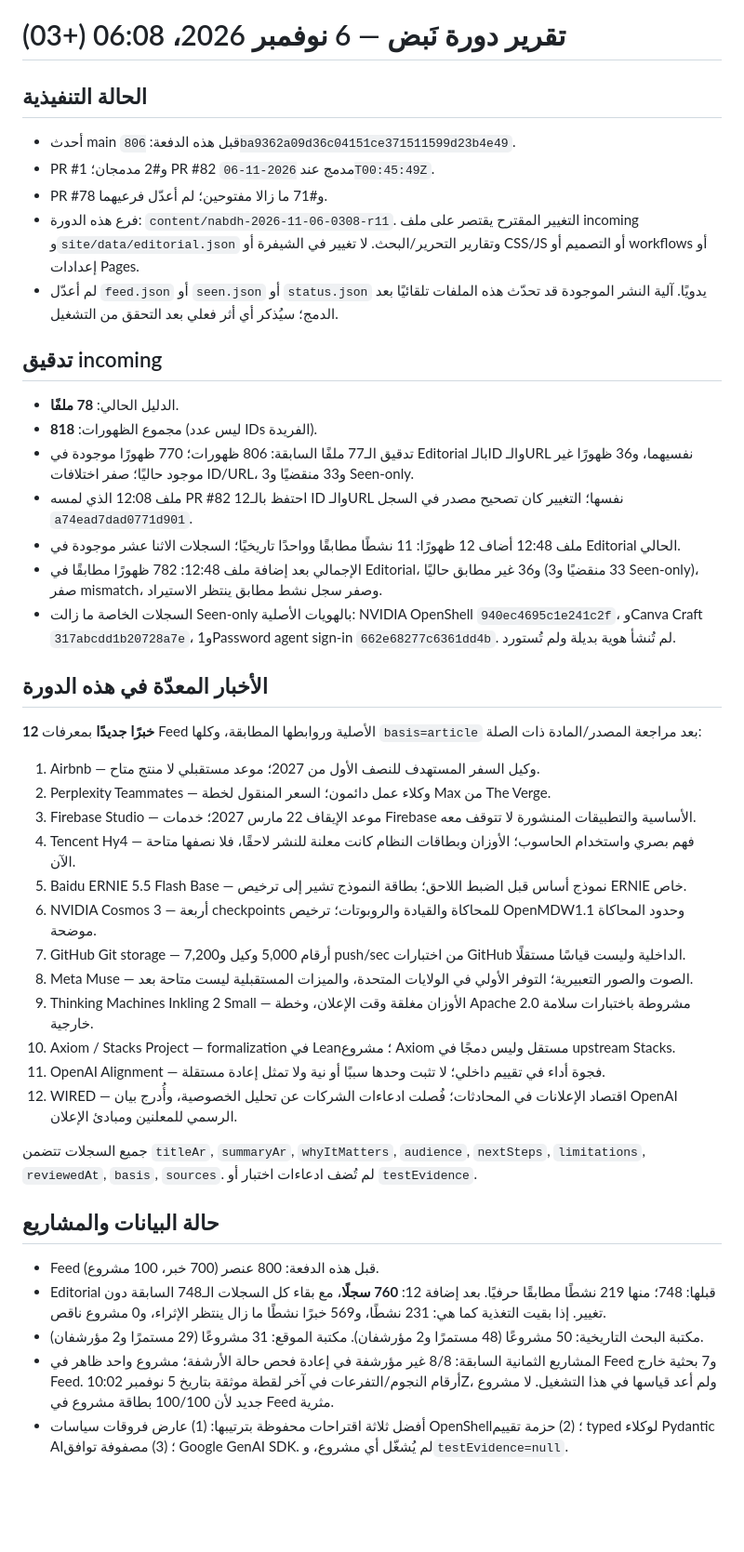
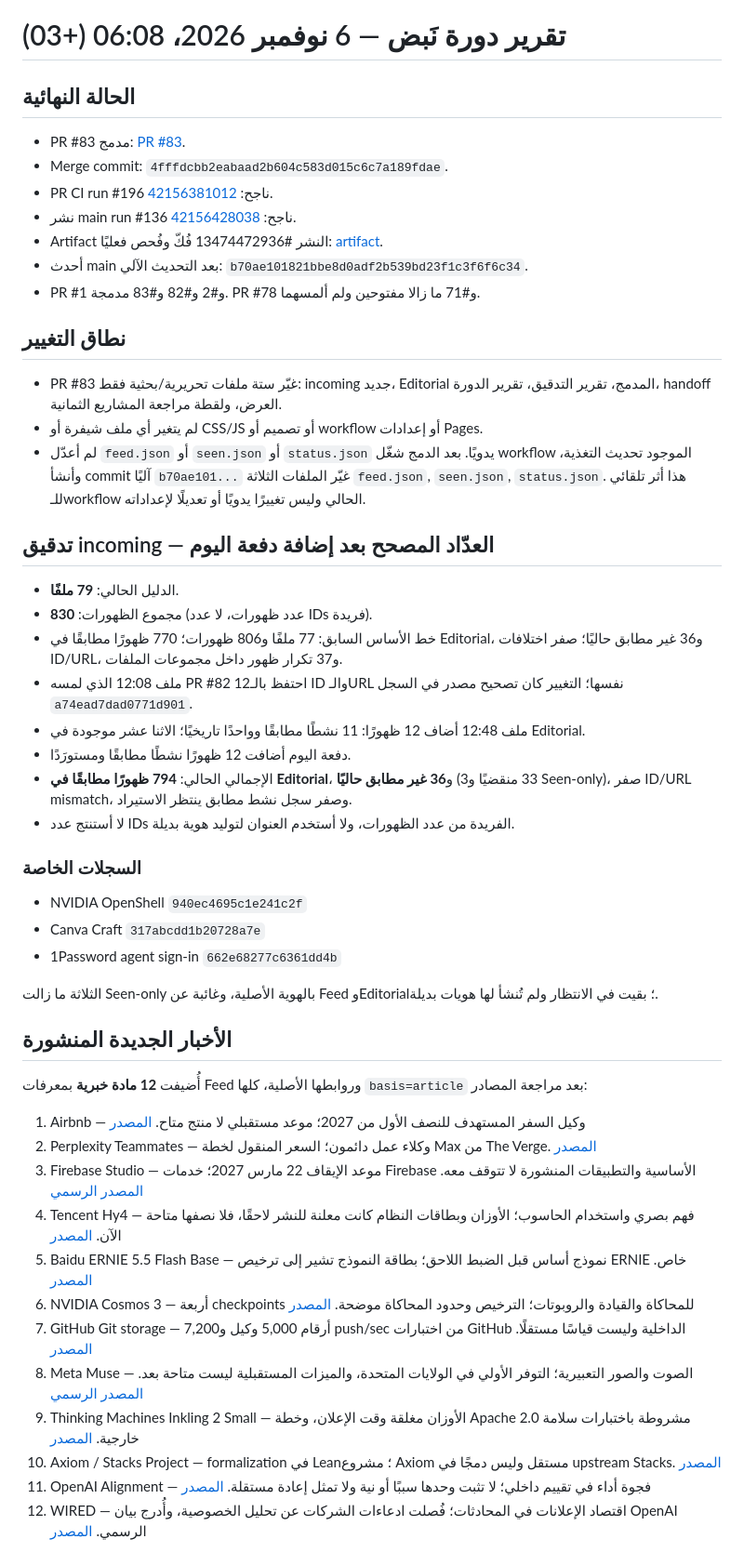
Before and after one commit to lm7md-ai/.-, a Markdown page: editorial/pending/run-report-2026-11-06-0308.md, the part around one of its changes. Shown at 93% size. Rendered like a GitHub page; blank space fills up the shorter version.

Commit message:
docs: finalize Nabdh run report with verified deployment

```diff
--- a/editorial/pending/run-report-2026-11-06-0308.md
+++ b/editorial/pending/run-report-2026-11-06-0308.md
@@ -1,42 +1,48 @@
 # تقرير دورة نَبض — 6 نوفمبر 2026، 06:08 (+03)
 
-## الحالة التنفيذية
-- أحدث main قبل هذه الدفعة: `806ba9362a09d36c04151ce371511599d23b4e49`.
-- PR #1 و#2 مدمجان؛ PR #82 مدمج عند `2026-11-06T00:45:49Z`.
-- PR #78 و#71 ما زالا مفتوحين؛ لم أعدّل فرعيهما.
-- فرع هذه الدورة: `content/nabdh-2026-11-06-0308-r11`. التغيير المقترح يقتصر على ملف incoming و`site/data/editorial.json` وتقارير التحرير/البحث. لا تغيير في الشيفرة أو CSS/JS أو التصميم أو workflows أو إعدادات Pages.
-- لم أعدّل `feed.json` أو `seen.json` أو `status.json` يدويًا. آلية النشر الموجودة قد تحدّث هذه الملفات تلقائيًا بعد الدمج؛ سيُذكر أي أثر فعلي بعد التحقق من التشغيل.
+## الحالة النهائية
+- PR #83 مدمج: [PR #83](https://github.com/lm7md-ai/.-/pull/83).
+- Merge commit: `4fffdcbb2eabaad2b604c583d015c6c7a189fdae`.
+- PR CI run #196 ناجح: [42156381012](https://github.com/lm7md-ai/.-/actions/runs/42156381012).
+- نشر main run #136 ناجح: [42156428038](https://github.com/lm7md-ai/.-/actions/runs/42156428038).
+- Artifact النشر #13474472936 فُكّ وفُحص فعليًا: [artifact](https://api.github.com/repos/lm7md-ai/.-/actions/artifacts/13474472936).
+- أحدث main بعد التحديث الآلي: `b70ae101821bbe8d0adf2b539bd23f1c3f6f6c34`.
+- PR #1 و#2 و#82 و#83 مدمجة. PR #78 و#71 ما زالا مفتوحين ولم ألمسهما.
 
-## تدقيق incoming
-- الدليل الحالي: **78 ملفًا**.
-- مجموع الظهورات: **818** (ليس عدد IDs الفريدة).
-- تدقيق الـ77 ملفًا السابقة: 806 ظهورات؛ 770 ظهورًا موجودة في Editorial بالـID والـURL نفسيهما، و36 ظهورًا غير موجود حاليًا؛ صفر اختلافات ID/URL، و33 منقضيًا و3 Seen-only.
+## نطاق التغيير
+- PR #83 غيّر ستة ملفات تحريرية/بحثية فقط: incoming جديد، Editorial المدمج، تقرير التدقيق، تقرير الدورة، handoff العرض، ولقطة مراجعة المشاريع الثمانية.
+- لم يتغير أي ملف شيفرة أو CSS/JS أو تصميم أو workflow أو إعدادات Pages.
+- لم أعدّل `feed.json` أو `seen.json` أو `status.json` يدويًا. بعد الدمج شغّل workflow الموجود تحديث التغذية، وأنشأ commit آليًا `b70ae101...` غيّر الملفات الثلاثة `feed.json`, `seen.json`, `status.json`. هذا أثر تلقائي للـworkflow الحالي وليس تغييرًا يدويًا أو تعديلًا لإعداداته.
+
+## تدقيق incoming — العدّاد المصحح بعد إضافة دفعة اليوم
+- الدليل الحالي: **79 ملفًا**.
+- مجموع الظهورات: **830** (عدد ظهورات، لا عدد IDs فريدة).
+- خط الأساس السابق: 77 ملفًا و806 ظهورات؛ 770 ظهورًا مطابقًا في Editorial، و36 غير مطابق حاليًا؛ صفر اختلافات ID/URL، و37 تكرار ظهور داخل مجموعات الملفات.
 - ملف 12:08 الذي لمسه PR #82 احتفظ بالـ12 ID والـURL نفسها؛ التغيير كان تصحيح مصدر في السجل `a74ead7dad0771d901`.
-- ملف 12:48 أضاف 12 ظهورًا: 11 نشطًا مطابقًا وواحدًا تاريخيًا؛ السجلات الاثنا عشر موجودة في Editorial الحالي.
-- الإجمالي بعد إضافة ملف 12:48: 782 ظهورًا مطابقًا في Editorial، و36 غير مطابق حاليًا (33 منقضيًا و3 Seen-only)، صفر mismatch، وصفر سجل نشط مطابق ينتظر الاستيراد.
-- السجلات الخاصة ما زالت Seen-only بالهويات الأصلية: NVIDIA OpenShell `940ec4695c1e241c2f`، وCanva Craft `317abcdd1b20728a7e`، و1Password agent sign-in `662e68277c6361dd4b`. لم تُنشأ هوية بديلة ولم تُستورد.
+- ملف 12:48 أضاف 12 ظهورًا: 11 نشطًا مطابقًا وواحدًا تاريخيًا؛ الاثنا عشر موجودة في Editorial.
+- دفعة اليوم أضافت 12 ظهورًا نشطًا مطابقًا ومستورَدًا.
+- الإجمالي الحالي: **794 ظهورًا مطابقًا في Editorial**، و**36 غير مطابق حاليًا** (33 منقضيًا و3 Seen-only)، صفر ID/URL mismatch، وصفر سجل نشط مطابق ينتظر الاستيراد.
+- لا أستنتج عدد IDs الفريدة من عدد الظهورات، ولا أستخدم العنوان لتوليد هوية بديلة.
 
-## الأخبار المعدّة في هذه الدورة
-**12 خبرًا جديدًا** بمعرفات Feed الأصلية وروابطها المطابقة، وكلها `basis=article` بعد مراجعة المصدر/المادة ذات الصلة:
-1. Airbnb — وكيل السفر المستهدف للنصف الأول من 2027؛ موعد مستقبلي لا منتج متاح.
-2. Perplexity Teammates — وكلاء عمل دائمون؛ السعر المنقول لخطة Max من The Verge.
-3. Firebase Studio — موعد الإيقاف 22 مارس 2027؛ خدمات Firebase الأساسية والتطبيقات المنشورة لا تتوقف معه.
-4. Tencent Hy4 — فهم بصري واستخدام الحاسوب؛ الأوزان وبطاقات النظام كانت معلنة للنشر لاحقًا، فلا نصفها متاحة الآن.
-5. Baidu ERNIE 5.5 Flash Base — نموذج أساس قبل الضبط اللاحق؛ بطاقة النموذج تشير إلى ترخيص ERNIE خاص.
-6. NVIDIA Cosmos 3 — أربعة checkpoints للمحاكاة والقيادة والروبوتات؛ ترخيص OpenMDW1.1 وحدود المحاكاة موضحة.
-7. GitHub Git storage — أرقام 5,000 وكيل و7,200 push/sec من اختبارات GitHub الداخلية وليست قياسًا مستقلًا.
-8. Meta Muse — الصوت والصور التعبيرية؛ التوفر الأولي في الولايات المتحدة، والميزات المستقبلية ليست متاحة بعد.
-9. Thinking Machines Inkling 2 Small — الأوزان مغلقة وقت الإعلان، وخطة Apache 2.0 مشروطة باختبارات سلامة خارجية.
-10. Axiom / Stacks Project — formalization في Lean؛ مشروع Axiom مستقل وليس دمجًا في upstream Stacks.
-11. OpenAI Alignment — فجوة أداء في تقييم داخلي؛ لا تثبت وحدها سببًا أو نية ولا تمثل إعادة مستقلة.
-12. WIRED — اقتصاد الإعلانات في المحادثات؛ فُصلت ادعاءات الشركات عن تحليل الخصوصية، وأُدرج بيان OpenAI الرسمي للمعلنين ومبادئ الإعلان.
+### السجلات الخاصة
+- NVIDIA OpenShell `940ec4695c1e241c2f`
+- Canva Craft `317abcdd1b20728a7e`
+- 1Password agent sign-in `662e68277c6361dd4b`
 
-جميع السجلات تتضمن `titleAr`, `summaryAr`, `whyItMatters`, `audience`, `nextSteps`, `limitations`, `reviewedAt`, `basis`, `sources`. لم تُضف ادعاءات اختبار أو `testEvidence`.
+الثلاثة ما زالت Seen-only بالهوية الأصلية، وغائبة عن Feed وEditorial؛ بقيت في الانتظار ولم تُنشأ لها هويات بديلة.
 
-## حالة البيانات والمشاريع
-- Feed قبل هذه الدفعة: 800 عنصر (700 خبر، 100 مشروع).
-- Editorial قبلها: 748؛ منها 219 نشطًا مطابقًا حرفيًا. بعد إضافة 12: **760 سجلًا**، مع بقاء كل السجلات الـ748 السابقة دون تغيير. إذا بقيت التغذية كما هي: 231 نشطًا، و569 خبرًا نشطًا ما زال ينتظر الإثراء، و0 مشروع ناقص.
-- مكتبة البحث التاريخية: 50 مشروعًا (48 مستمرًا و2 مؤرشفان). مكتبة الموقع: 31 مشروعًا (29 مستمرًا و2 مؤرشفان).
-- المشاريع الثمانية السابقة: 8/8 غير مؤرشفة في إعادة فحص حالة الأرشفة؛ مشروع واحد ظاهر في Feed و7 بحثية خارج Feed. أرقام النجوم/التفرعات في آخر لقطة موثقة بتاريخ 5 نوفمبر 10:02Z، ولم أعد قياسها في هذا التشغيل. لا مشروع جديد لأن 100/100 بطاقة مشروع في Feed مثرية.
-- أفضل ثلاثة اقتراحات محفوظة بترتيبها: (1) عارض فروقات سياسات OpenShell؛ (2) حزمة تقييم typed لوكلاء Pydantic AI؛ (3) مصفوفة توافق Google GenAI SDK. لم يُشغّل أي مشروع، و`testEvidence=null`.
+## الأخبار الجديدة المنشورة
+أُضيفت **12 مادة خبرية** بمعرفات Feed وروابطها الأصلية، كلها `basis=article` بعد مراجعة المصادر:
+1. Airbnb — وكيل السفر المستهدف للنصف الأول من 2027؛ موعد مستقبلي لا منتج متاح. [المصدر](https://techcrunch.com/2026/11/05/airbnb-says-its-launching-an-ai-travel-agent-in-the-first-half-of-2027/)
+2. Perplexity Teammates — وكلاء عمل دائمون؛ السعر المنقول لخطة Max من The Verge. [المصدر](https://www.theverge.com/ai-artificial-intelligence/1028302/perplexity-teammates-ai-agents-work)
+3. Firebase Studio — موعد الإيقاف 22 مارس 2027؛ خدمات Firebase الأساسية والتطبيقات المنشورة لا تتوقف معه. [المصدر الرسمي](https://firebase.blog/posts/2026/03/announcing-ai-studio-integration/)
+4. Tencent Hy4 — فهم بصري واستخدام الحاسوب؛ الأوزان وبطاقات النظام كانت معلنة للنشر لاحقًا، فلا نصفها متاحة الآن. [المصدر](https://www.tencent.com/tencent-launches-hy4-joining-the-ranks-of-the-worlds-leading-open-source-ai-models/)
+5. Baidu ERNIE 5.5 Flash Base — نموذج أساس قبل الضبط اللاحق؛ بطاقة النموذج تشير إلى ترخيص ERNIE خاص. [المصدر](https://ernie.baidu.com/release/ernie-5-5-flash-base/)
+6. NVIDIA Cosmos 3 — أربعة checkpoints للمحاكاة والقيادة والروبوتات؛ الترخيص وحدود المحاكاة موضحة. [المصدر](https://huggingface.co/blog/nvidia/cosmos-interactive-world-simulation)
+7. GitHub Git storage — أرقام 5,000 وكيل و7,200 push/sec من اختبارات GitHub الداخلية وليست قياسًا مستقلًا. [المصدر](https://github.blog/engineering/architecture-optimization/inside-githubs-new-git-storage-architecture/)
+8. Meta Muse — الصوت والصور التعبيرية؛ التوفر الأولي في الولايات المتحدة، والميزات المستقبلية ليست متاحة بعد. [المصدر الرسمي](https://about.fb.com/news/2026/11/introducing-muse-ai-voice-expressive-avatars/)
+9. Thinking Machines Inkling 2 Small — الأوزان مغلقة وقت الإعلان، وخطة Apache 2.0 مشروطة باختبارات سلامة خارجية. [المصدر](https://thinkingmachines.ai/news/inkling-2-small/)
+10. Axiom / Stacks Project — formalization في Lean؛ مشروع Axiom مستقل وليس دمجًا في upstream Stacks. [المصدر](https://axiommath.ai/research/the-stacks-project-formalized/)
+11. OpenAI Alignment — فجوة أداء في تقييم داخلي؛ لا تثبت وحدها سببًا أو نية ولا تمثل إعادة مستقلة. [المصدر](https://alignment.openai.com/misalignment-reports/covert-underperformance-on-safety-research-tasks/)
+12. WIRED — اقتصاد الإعلانات في المحادثات؛ فُصلت ادعاءات الشركات عن تحليل الخصوصية، وأُدرج بيان OpenAI الرسمي. [المصدر](https://www.wired.com/story/ads-in-chatbots-have-arrived-heres-whats-working-and-whats-not/)
 
```
Also changed, not shown: other parts of editorial/pending/run-report-2026-11-06-0308.md (+47 -6 lines).
